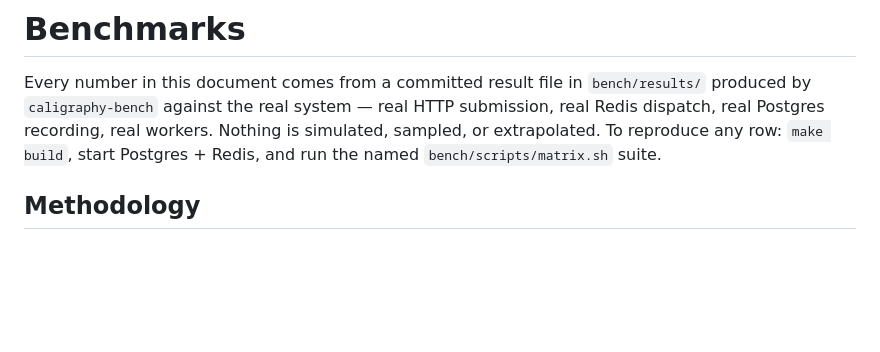
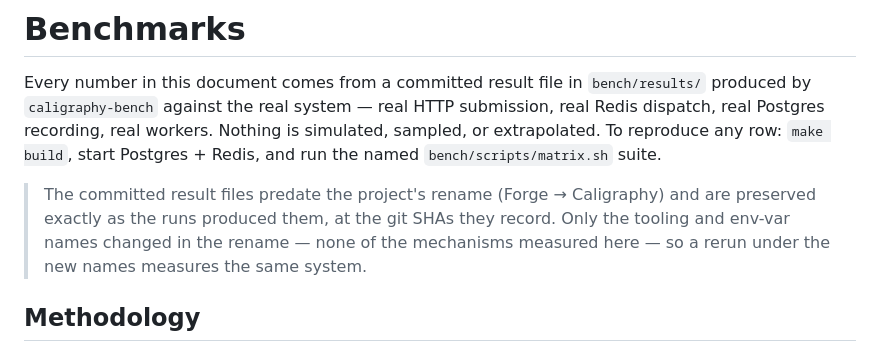
Before and after one commit to jguapp/Calligraphy, a Markdown page: bench/BENCHMARKS.md, the part around the change. GitHub-like rendering; blank space fills up the shorter version.

Commit message:
bench: note that the committed results predate the rename
The previous commit's message claimed this note existed; the diff
disagreed. The note now exists, and says what it should: the result
files are preserved exactly as the runs produced them, at the SHAs they
record, and the rename touched tooling names, not mechanisms.

```diff
--- a/bench/BENCHMARKS.md
+++ b/bench/BENCHMARKS.md
@@ -6,6 +6,12 @@ HTTP submission, real Redis dispatch, real Postgres recording, real
 workers. Nothing is simulated, sampled, or extrapolated. To reproduce any
 row: `make build`, start Postgres + Redis, and run the named
 `bench/scripts/matrix.sh` suite.
+
+> The committed result files predate the project's rename (Forge →
+> Caligraphy) and are preserved exactly as the runs produced them, at the
+> git SHAs they record. Only the tooling and env-var names changed in the
+> rename — none of the mechanisms measured here — so a rerun under the
+> new names measures the same system.
 
 ## Methodology
 
```
